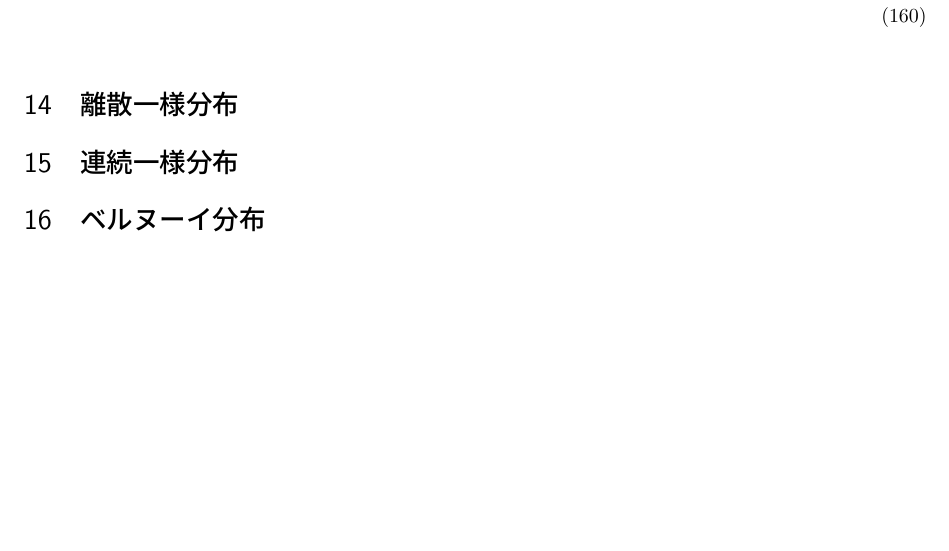
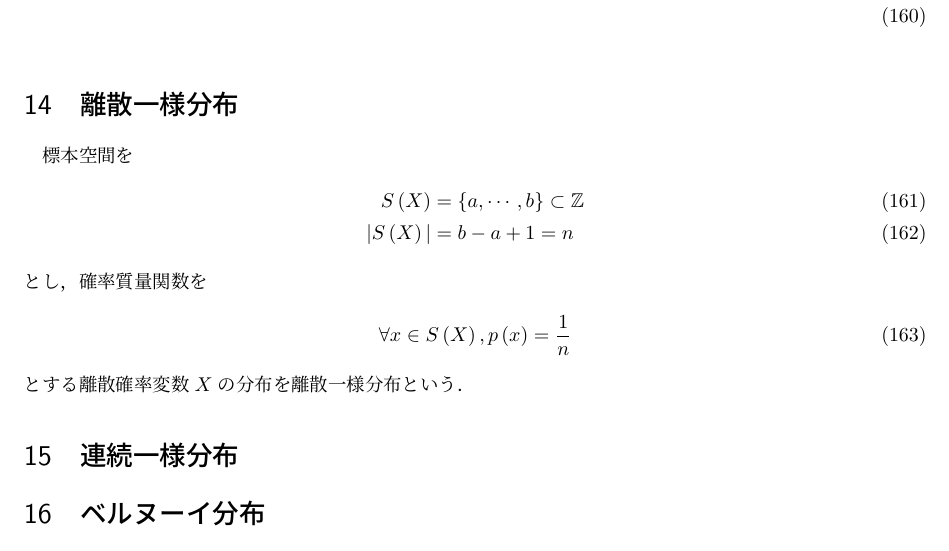
Before and after one commit to TaiseiIto/Mathematics, a LaTeX document (probability_theory.tex): part of page 40 of 50, cut so that both start at the same text, the shorter picture padded with empty space. Compiled offline with pLaTeX and dvipdfmx.

Commit message:
確率論

```diff
--- a/probability_theory.tex
+++ b/probability_theory.tex
@@ -1122,6 +1122,16 @@ $\forall n\in\mathbb{N}$に対して両者の$y^n$の項を比較すると，
   &=\sum_{n=1}^NK_{X_n}\left(t\right)\nonumber\\
  \end{align}
  \section{離散一様分布}
+標本空間を
+ \begin{align}
+  S\left(X\right)&=\{a,\cdots,b\}\subset\mathbb{Z}\\
+  |S\left(X\right)|&=b-a+1=n
+ \end{align}
+とし，確率質量関数を
+ \begin{align}
+  \forall x\in S\left(X\right),p\left(x\right)=\frac{1}{n}
+ \end{align}
+とする離散確率変数$X$の分布を離散一様分布という．
  \section{連続一様分布}
  \section{ベルヌーイ分布}
 $\{0,1\}$を標本空間とし，確率質量関数を
```
